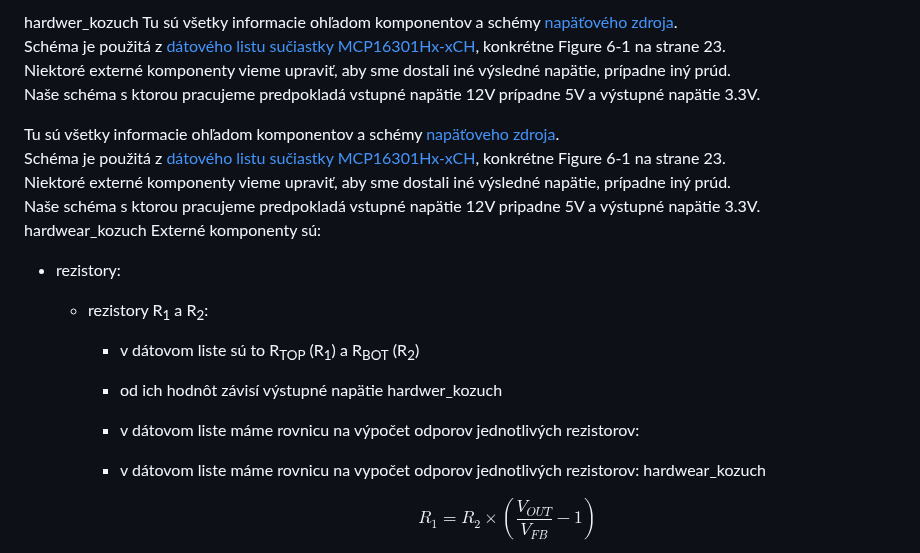
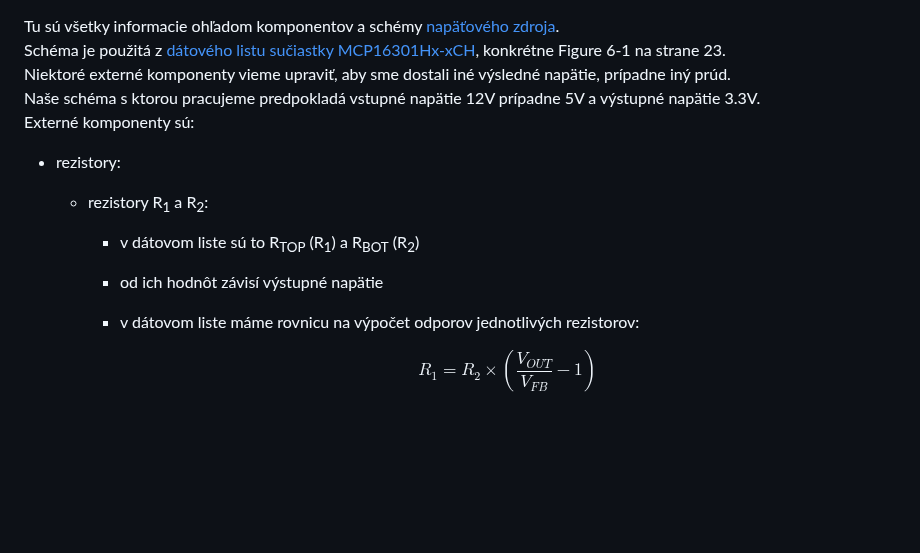
Before and after one commit to ostertag/UACS, a Markdown page: power_suply_shc_1/What_and_why.md, the part around one of its changes. Rendered like a GitHub page; blank space fills up the shorter version.

```diff
--- a/power_suply_shc_1/What_and_why.md
+++ b/power_suply_shc_1/What_and_why.md
@@ -1,24 +1,13 @@
- hardwer_kozuch
 Tu sú všetky informacie ohľadom komponentov a schémy [napäťového zdroja](power_suply_schematic_1.kicad_sch).
 Schéma je použitá z [dátového listu sučiastky MCP16301Hx-xCH](Data_sheet.pdf), konkrétne Figure 6-1 na strane 23.
 Niektoré externé komponenty vieme upraviť, aby sme dostali iné výsledné napätie, prípadne iný prúd.
 Naše schéma s ktorou pracujeme predpokladá vstupné napätie 12V prípadne 5V a výstupné napätie 3.3V.
-
-Tu sú všetky informacie ohľadom komponentov a schémy [napäťoveho zdroja](power_suply_schematic_1.kicad_sch).
-Schéma je použitá z [dátového listu sučiastky MCP16301Hx-xCH](Data_sheet.pdf), konkrétne Figure 6-1 na strane 23.
-Niektoré externé komponenty vieme upraviť, aby sme dostali iné výsledné napätie, prípadne iný prúd.
-Naše schéma s ktorou pracujeme predpokladá vstupné napätie 12V pripadne 5V a výstupné napätie 3.3V.
- hardwear_kozuch
 Externé komponenty sú:
 - rezistory:
   - rezistory R<sub>1</sub> a R<sub>2</sub>:
     - v dátovom liste sú to R<sub>TOP</sub> (R<sub>1</sub>) a R<sub>BOT</sub> (R<sub>2</sub>)
     - od ich hodnôt závisí výstupné napätie
- hardwer_kozuch
     - v dátovom liste máme rovnicu na výpočet odporov jednotlivých rezistorov:
-
-    - v dátovom liste máme rovnicu na vypočet odporov jednotlivých rezistorov:
-hardwear_kozuch
 
       $$R_{1} = R_{2} \times \left(\frac{V_{OUT}}{V_{FB}} - 1\right)$$
 
```
Also changed, not shown: other parts of power_suply_shc_1/What_and_why.md (+1 -17 lines).
